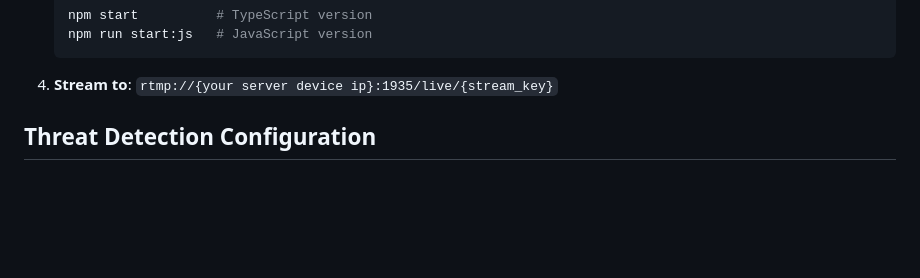
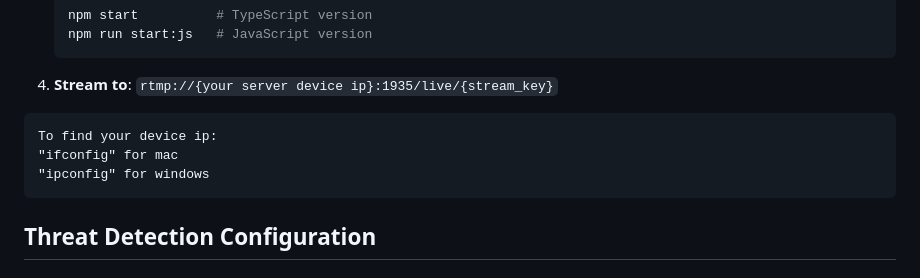
Before and after one commit to blaketylerfullerton/aerialintelligence, a Markdown page: README.md, the part around the change. Drawn GitHub-style; blank space fills up the shorter version.

````diff
--- a/README.md
+++ b/README.md
@@ -87,6 +87,11 @@ The system combines both analyses to provide accurate threat detection with mini
 
 4. **Stream to**: `rtmp://{your server device ip}:1935/live/{stream_key}`
 
+```
+To find your device ip:
+"ifconfig" for mac
+"ipconfig" for windows
+```
 ## Threat Detection Configuration
 
 ### Sensitivity Levels
````
